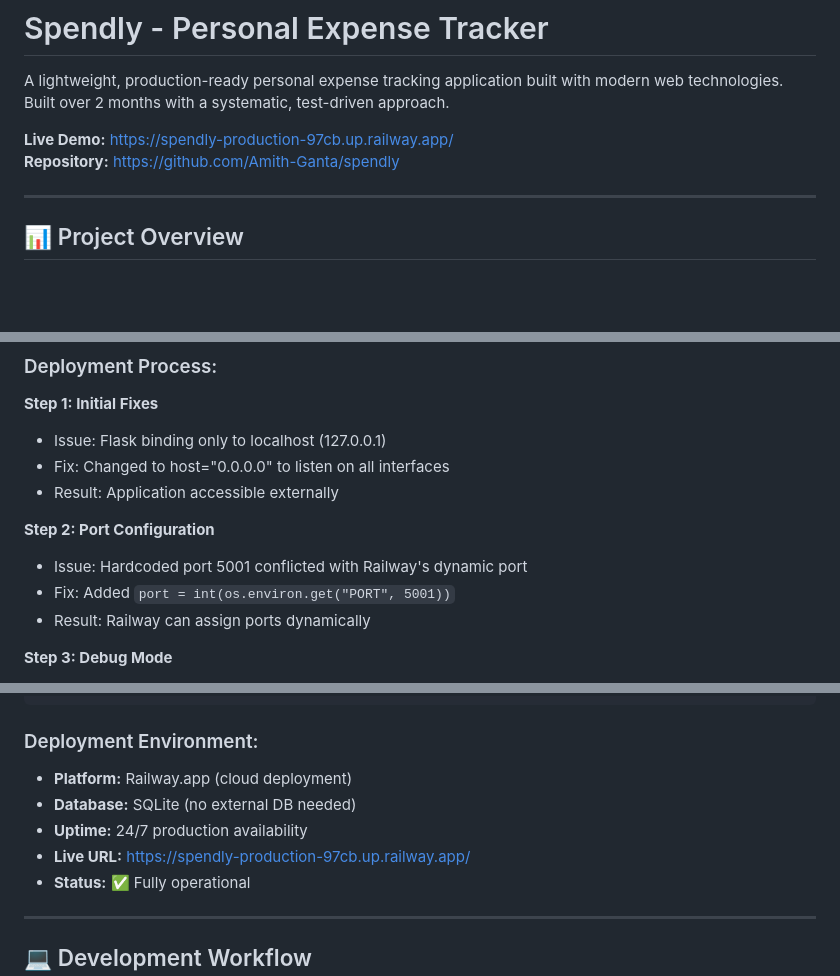
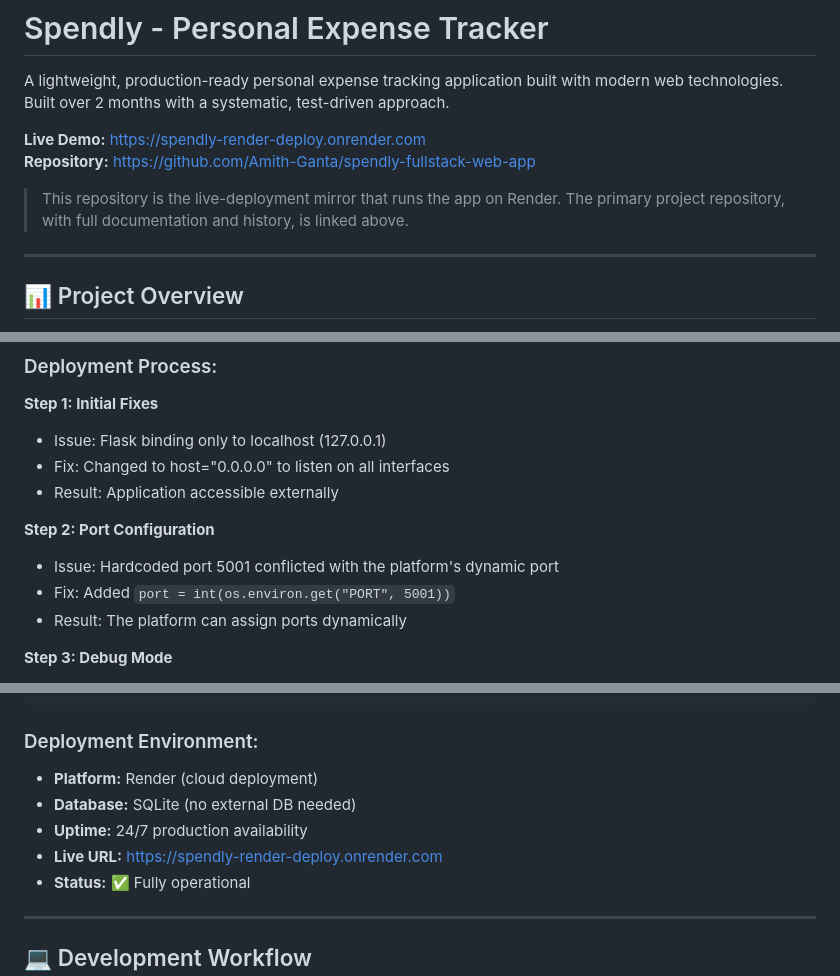
Before and after one commit to Amith-Ganta/spendly-render-deploy, a Markdown page: README.md, 3 parts joined by grey strips. Rendered like a GitHub page; blank space fills up the shorter version.

Commit message:
Sync README with portfolio repo; mark as Render deployment mirror

````diff
--- a/README.md
+++ b/README.md
@@ -2,8 +2,10 @@
 
 A lightweight, production-ready personal expense tracking application built with modern web technologies. Built over 2 months with a systematic, test-driven approach.
 
-**Live Demo:** https://spendly-production-97cb.up.railway.app/
-**Repository:** https://github.com/Amith-Ganta/spendly
+**Live Demo:** https://spendly-render-deploy.onrender.com
+**Repository:** https://github.com/Amith-Ganta/spendly-fullstack-web-app
+
+> This repository is the live-deployment mirror that runs the app on Render. The primary project repository, with full documentation and history, is linked above.
 
 ---
 
@@ -687,9 +689,9 @@ Total: 47 tests ✅ All passing
 - Result: Application accessible externally
 
 **Step 2: Port Configuration**
-- Issue: Hardcoded port 5001 conflicted with Railway's dynamic port
+- Issue: Hardcoded port 5001 conflicted with the platform's dynamic port
 - Fix: Added `port = int(os.environ.get("PORT", 5001))`
-- Result: Railway can assign ports dynamically
+- Result: The platform can assign ports dynamically
 
 **Step 3: Debug Mode**
 - Issue: Debug mode reloading caused double binding
@@ -706,10 +708,10 @@ if __name__ == "__main__":
 ```
 
 ### Deployment Environment:
-- **Platform:** Railway.app (cloud deployment)
+- **Platform:** Render (cloud deployment)
 - **Database:** SQLite (no external DB needed)
 - **Uptime:** 24/7 production availability
-- **Live URL:** https://spendly-production-97cb.up.railway.app/
+- **Live URL:** https://spendly-render-deploy.onrender.com
 - **Status:** ✅ Fully operational
 
 ---
````
Also changed, not shown: other parts of README.md (+5 -5 lines).
